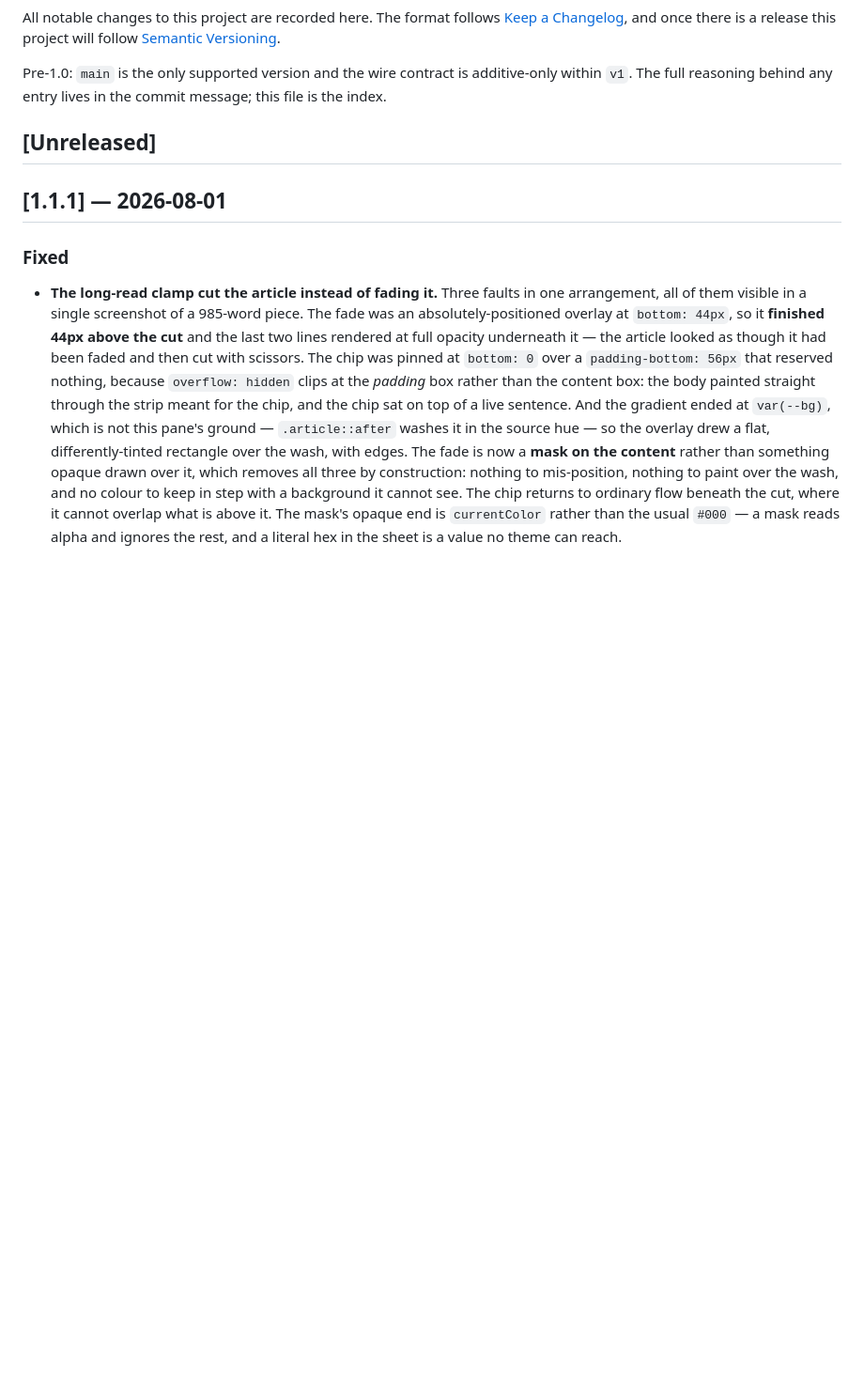
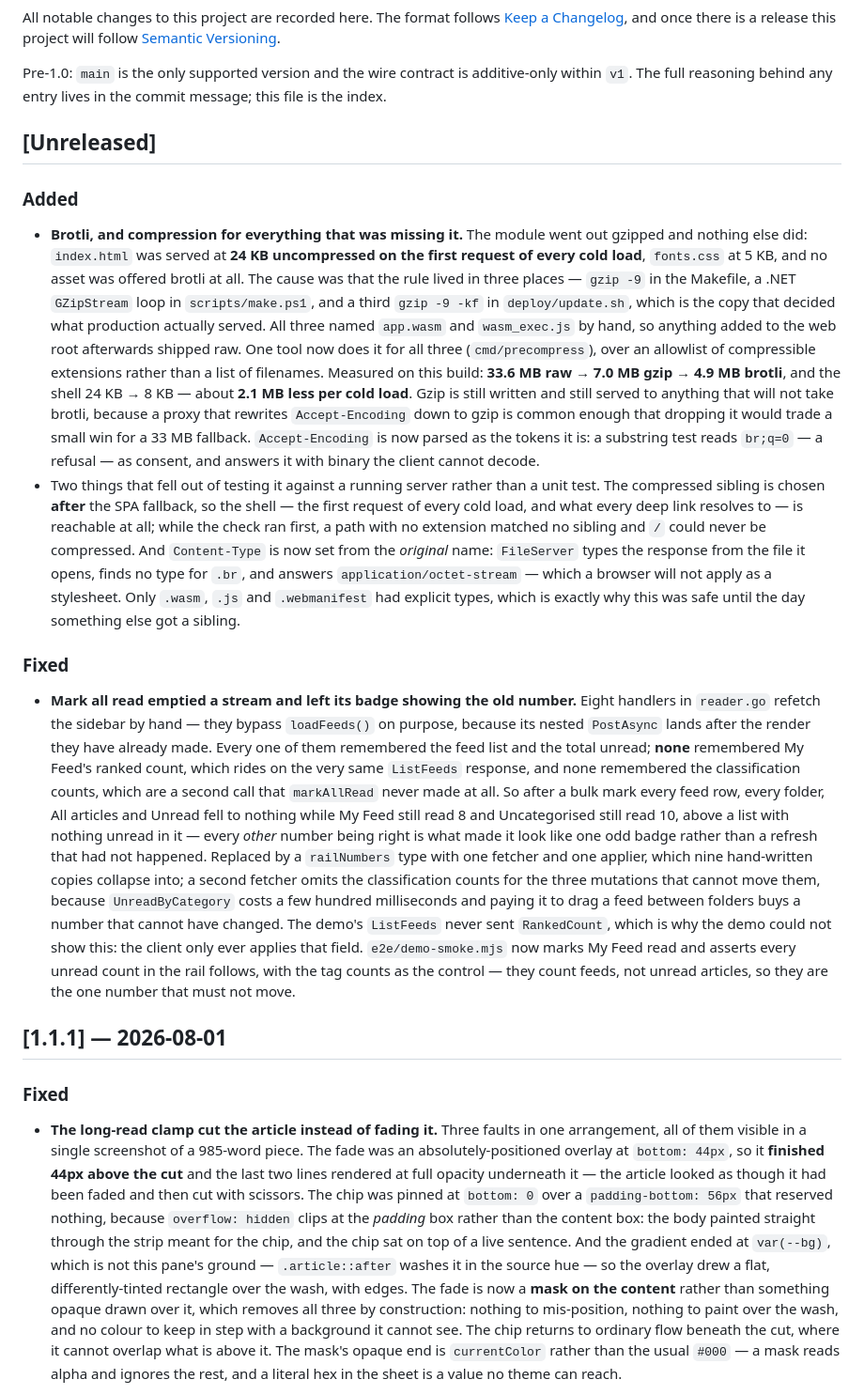
Before and after one commit to monstercameron/ArticleFlux, a Markdown page: CHANGELOG.md, the part around the change. Shown at 94% size. Drawn GitHub-style; blank space fills up the shorter version.

Commit message:
Index the count fix and the compression work
Two entries under Unreleased: brotli plus the assets that had no compression at
all, and the sidebar counts that did not follow a bulk mark.

Co-Authored-By: Claude Opus 5 (1M context) <noreply@anthropic.com>

```diff
--- a/CHANGELOG.md
+++ b/CHANGELOG.md
@@ -8,6 +8,50 @@ Pre-1.0: `main` is the only supported version and the wire contract is additive-
 The full reasoning behind any entry lives in the commit message; this file is the index.
 
 ## [Unreleased]
+
+### Added
+
+- **Brotli, and compression for everything that was missing it.** The module went out gzipped and
+  nothing else did: `index.html` was served at **24 KB uncompressed on the first request of every
+  cold load**, `fonts.css` at 5 KB, and no asset was offered brotli at all. The cause was that the
+  rule lived in three places — `gzip -9` in the Makefile, a .NET `GZipStream` loop in
+  `scripts/make.ps1`, and a third `gzip -9 -kf` in `deploy/update.sh`, which is the copy that decided
+  what production actually served. All three named `app.wasm` and `wasm_exec.js` by hand, so anything
+  added to the web root afterwards shipped raw. One tool now does it for all three
+  (`cmd/precompress`), over an allowlist of compressible extensions rather than a list of filenames.
+  Measured on this build: **33.6 MB raw → 7.0 MB gzip → 4.9 MB brotli**, and the shell 24 KB → 8 KB —
+  about **2.1 MB less per cold load**. Gzip is still written and still served to anything that will
+  not take brotli, because a proxy that rewrites `Accept-Encoding` down to gzip is common enough that
+  dropping it would trade a small win for a 33 MB fallback. `Accept-Encoding` is now parsed as the
+  tokens it is: a substring test reads `br;q=0` — a refusal — as consent, and answers it with binary
+  the client cannot decode.
+- Two things that fell out of testing it against a running server rather than a unit test. The
+  compressed sibling is chosen **after** the SPA fallback, so the shell — the first request of every
+  cold load, and what every deep link resolves to — is reachable at all; while the check ran first, a
+  path with no extension matched no sibling and `/` could never be compressed. And `Content-Type` is
+  now set from the *original* name: `FileServer` types the response from the file it opens, finds no
+  type for `.br`, and answers `application/octet-stream` — which a browser will not apply as a
+  stylesheet. Only `.wasm`, `.js` and `.webmanifest` had explicit types, which is exactly why this was
+  safe until the day something else got a sibling.
+
+### Fixed
+
+- **Mark all read emptied a stream and left its badge showing the old number.** Eight handlers in
+  `reader.go` refetch the sidebar by hand — they bypass `loadFeeds()` on purpose, because its nested
+  `PostAsync` lands after the render they have already made. Every one of them remembered the feed
+  list and the total unread; **none** remembered My Feed's ranked count, which rides on the very same
+  `ListFeeds` response, and none remembered the classification counts, which are a second call that
+  `markAllRead` never made at all. So after a bulk mark every feed row, every folder, All articles and
+  Unread fell to nothing while My Feed still read 8 and Uncategorised still read 10, above a list with
+  nothing unread in it — every *other* number being right is what made it look like one odd badge
+  rather than a refresh that had not happened. Replaced by a `railNumbers` type with one fetcher and
+  one applier, which nine hand-written copies collapse into; a second fetcher omits the
+  classification counts for the three mutations that cannot move them, because `UnreadByCategory`
+  costs a few hundred milliseconds and paying it to drag a feed between folders buys a number that
+  cannot have changed. The demo's `ListFeeds` never sent `RankedCount`, which is why the demo could
+  not show this: the client only ever applies that field. `e2e/demo-smoke.mjs` now marks My Feed read
+  and asserts every unread count in the rail follows, with the tag counts as the control — they count
+  feeds, not unread articles, so they are the one number that must not move.
 
 ## [1.1.1] — 2026-08-01
 
```
